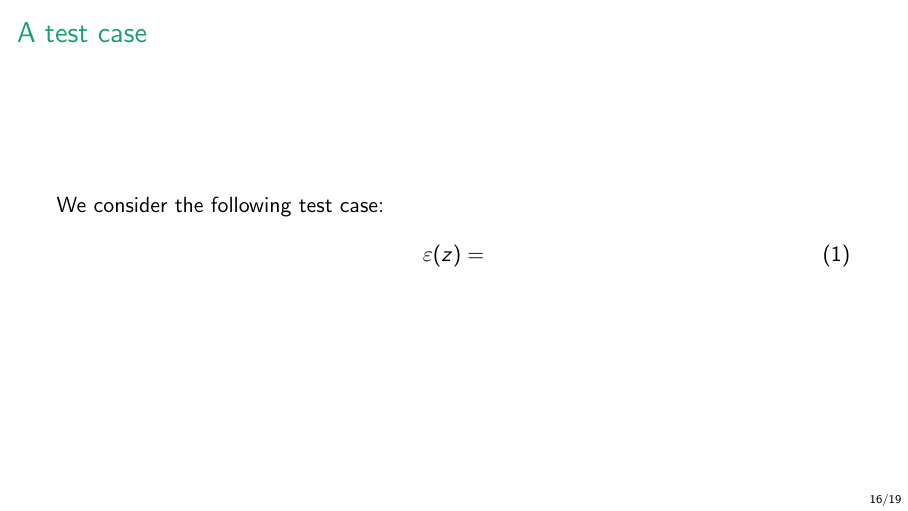
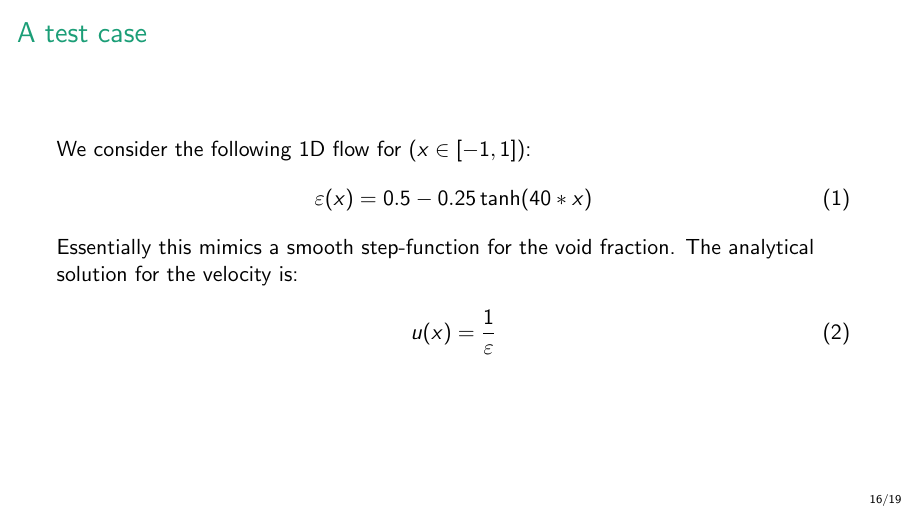
Before and after one commit to chaos-polymtl/ressources, LaTeX slides (volume_averaged_navier_stokes_equations/slides/presentation.tex): page 20 of 25. Compiled offline with pdfLaTeX.

Commit message:
Test case slides

```diff
--- a/volume_averaged_navier_stokes_equations/slides/presentation.tex
+++ b/volume_averaged_navier_stokes_equations/slides/presentation.tex
@@ -420,12 +420,17 @@ The last term is our traditional PSPG term to enable the use of equal-order inte
 \begin{frame}{On the need for stabilization }
 \end{frame}
 
-\begin{frame}{A test case }
+\begin{frame}{A test case}
 
-	We consider the following test case:
+	We consider the following 1D flow for ($x\in[-1,1]$):
 	\begin{align}
-	\varepsilon(z) =
+	\varepsilon(x) = 0.5-0.25\tanh (40*x)
 	\end{align}
+Essentially this mimics a smooth step-function for the void fraction. The analytical solution for the velocity is:
+\begin{align}
+u(x) = \frac{1}{\varepsilon}
+\end{align}
+
 \end{frame}
 
 
```
